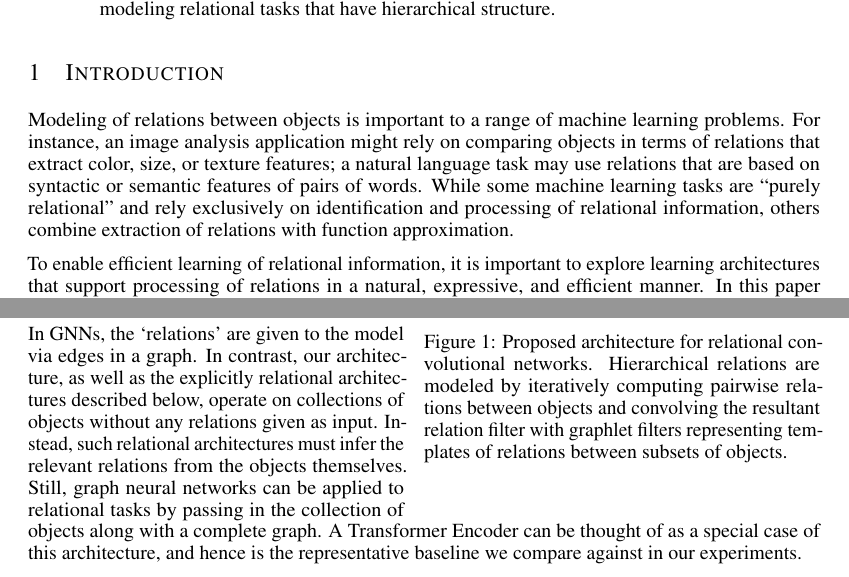
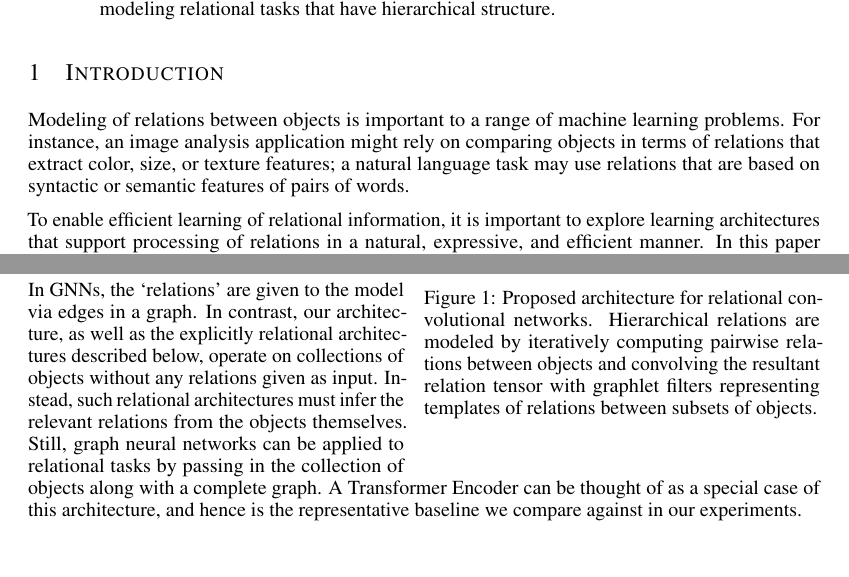
Before and after one commit to Awni00/relational-convolutions, a LaTeX paper (paper/main.tex, which reads paper/intro.tex): two parts of pages 1 and 2 of 15, joined at a grey line, cut so that both start at the same text. Compiled offline with pdfLaTeX.

Commit message:
fixed typo in figure caption

```diff
--- a/paper/intro.tex
+++ b/paper/intro.tex
@@ -1,15 +1,6 @@
 \section{Introduction}\label{sec:intro}
 
-
-%\begin{itemize}
-%    \item The importance of relational learning; lots of references.
-%    \item We propose a framework analogous to CNNs, but for relational learning
-%    \item Advantages: modularity, compositionality, hierarchical.
-%    \item Experiments showing advantages over existing frameworks.
-%    \item Main contribution: Framework for relational learning that shares the %strengths of CNNs for relational learning
-%\end{itemize}
-
-Modeling of relations between objects is important to a range of machine learning problems. For instance, an image analysis application might rely on comparing objects in terms of relations that extract color, size, or texture features; a natural language task may use relations that are based on syntactic or semantic features of pairs of words. While some machine learning tasks are ``purely relational'' and rely exclusively on identification and processing of relational information, others combine extraction of relations with function approximation.
+Modeling of relations between objects is important to a range of machine learning problems. For instance, an image analysis application might rely on comparing objects in terms of relations that extract color, size, or texture features; a natural language task may use relations that are based on syntactic or semantic features of pairs of words. %While some machine learning tasks are ``purely relational'' and rely exclusively on identification and processing of relational information, others combine extraction of relations with function approximation. \awni{unlike the Abstractor, all tasks here are purely relational, so we don't need to discuss this here. we can discuss in the discussion section when talking about incorporating RelConvNet into a broader architecture.}
 
 To enable efficient learning of relational information, it is important to explore learning architectures that support processing of relations in a natural, expressive, and efficient manner. In this paper we propose a framework we call ``relational convolution networks.'' Our framework provides for relational representation learning what standard convolutional neural networks provide for typical image processing applications---a natural, expressive architecture for extracting hierarchical features of the raw data that can be used for building flexible prediction algorithms.
 
@@ -20,9 +11,9 @@ In a series of experiments, we show how relational convolutional neural networks
 \begin{wrapfigure}{R}{0.5\textwidth}
     \centering
     \includegraphics[width=.5\textwidth]{figs/relconv_architecture.pdf}
-    \caption{Proposed architecture for relational convolutional networks. Hierarchical relations are modeled by iteratively computing pairwise relations between objects and convolving the resultant relation filter with graphlet filters representing templates of relations between subsets of objects.}
+    \caption{Proposed architecture for relational convolutional networks. Hierarchical relations are modeled by iteratively computing pairwise relations between objects and convolving the resultant relation tensor with graphlet filters representing templates of relations between subsets of objects.
     % At each layer, the multi-head relation module takes a sequence of objects as input and produces a relation tensor representing the relations between each pair of objects. The relational convolution layer then transforms the relation tensor into a sequence of objects each describing the relations within some group of objects at the previous layer. The next layer receives this sequence of objects as input and again models the relations within it. Thus, each layer computes relational features of a higher order (i.e., relations on relations). \textit{Legend}: $d_l$ represents the dimension of the objects at layer $l$; $z_i^{(l)}$ is the $i$th object at the $l$th layer; $R^{(k)}$ is the relation tensor at layer $l$; $r_l$ is the dimension of the relations at layer $l$; $n_l$ is the number of objects at layer $l$. \awni{can we cut down on the caption a bit for space?} \awni{should I make the modules different colors?}}
-    \label{fig:relconv_architecture}
+    }\label{fig:relconv_architecture}
 \end{wrapfigure}
 
 \input{related_work}
```
